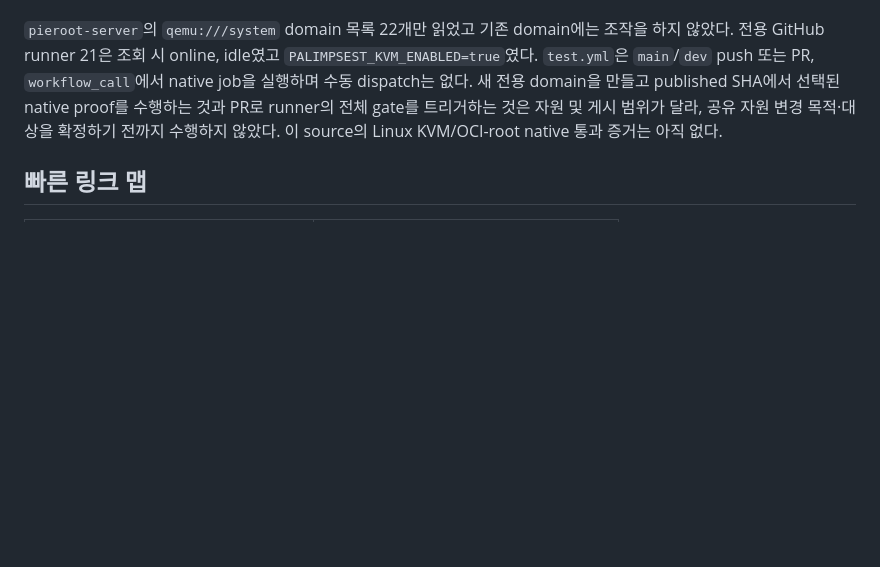
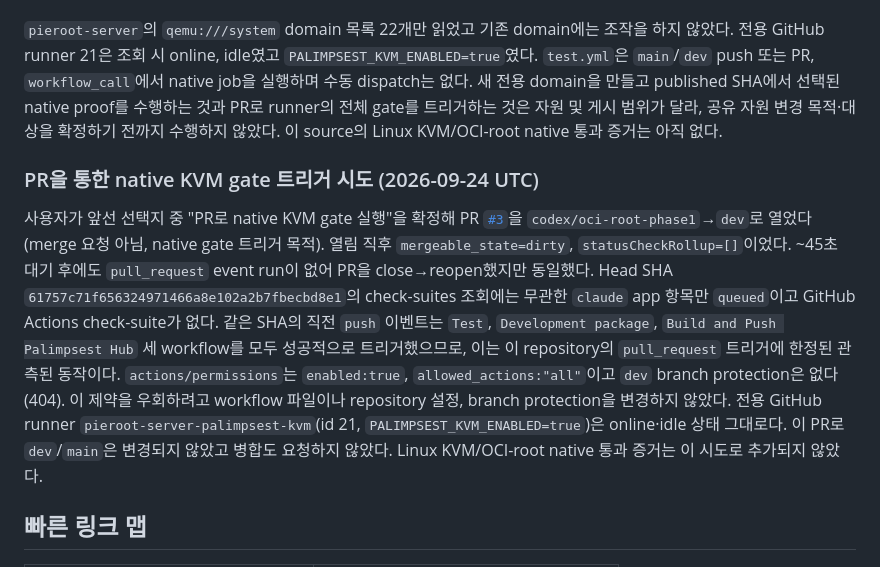
Before and after one commit to openstack-afterglow/palimpsest, a Markdown page: docs/development-handoff.md, the part around the change. Drawn GitHub-style; blank space fills up the shorter version.

Commit message:
docs: record PR-triggered native KVM gate attempt [skip actions]
PR #3 (codex/oci-root-phase1 to dev) was opened and reopened to trigger the shared self-hosted native KVM gate; no pull_request check-suite was created for either event, unlike prior push-triggered runs on the same SHA.

Constraint: docs-only; no workflow, Actions permission, or branch-protection change made to force the trigger.
Confidence: high
Scope-risk: narrow
Not-tested: Linux KVM and OCI-root native paths remain unverified for this SHA.

```diff
--- a/docs/development-handoff.md
+++ b/docs/development-handoff.md
@@ -1990,6 +1990,26 @@ push 또는 PR, `workflow_call`에서 native job을 실행하며 수동 dispatch
 게시 범위가 달라, 공유 자원 변경 목적·대상을 확정하기 전까지 수행하지
 않았다. 이 source의 Linux KVM/OCI-root native 통과 증거는 아직 없다.
 
+### PR을 통한 native KVM gate 트리거 시도 (2026-09-24 UTC)
+
+사용자가 앞선 선택지 중 "PR로 native KVM gate 실행"을 확정해 PR
+[`#3`](https://github.com/openstack-afterglow/palimpsest/pull/3)을
+`codex/oci-root-phase1`→`dev`로 열었다(merge 요청 아님, native gate 트리거
+목적). 열림 직후 `mergeable_state=dirty`, `statusCheckRollup=[]`이었다.
+~45초 대기 후에도 `pull_request` event run이 없어 PR을 close→reopen했지만
+동일했다. Head SHA `61757c71f656324971466a8e102a2b7fbecbd8e1`의
+check-suites 조회에는 무관한 `claude` app 항목만 `queued`이고 GitHub
+Actions check-suite가 없다. 같은 SHA의 직전 `push` 이벤트는 `Test`,
+`Development package`, `Build and Push Palimpsest Hub` 세 workflow를 모두
+성공적으로 트리거했으므로, 이는 이 repository의 `pull_request` 트리거에
+한정된 관측된 동작이다. `actions/permissions`는 `enabled:true`,
+`allowed_actions:"all"`이고 `dev` branch protection은 없다(404). 이
+제약을 우회하려고 workflow 파일이나 repository 설정, branch protection을
+변경하지 않았다. 전용 GitHub runner `pieroot-server-palimpsest-kvm`(id 21,
+`PALIMPSEST_KVM_ENABLED=true`)은 online·idle 상태 그대로다. 이 PR로
+`dev`/`main`은 변경되지 않았고 병합도 요청하지 않았다. Linux KVM/OCI-root
+native 통과 증거는 이 시도로 추가되지 않았다.
+
 ## 빠른 링크 맵
 
 | 질문 | 먼저 읽을 곳 |
```
Also changed, not shown: ARCHITECTURE.md (+12 -0 lines).
